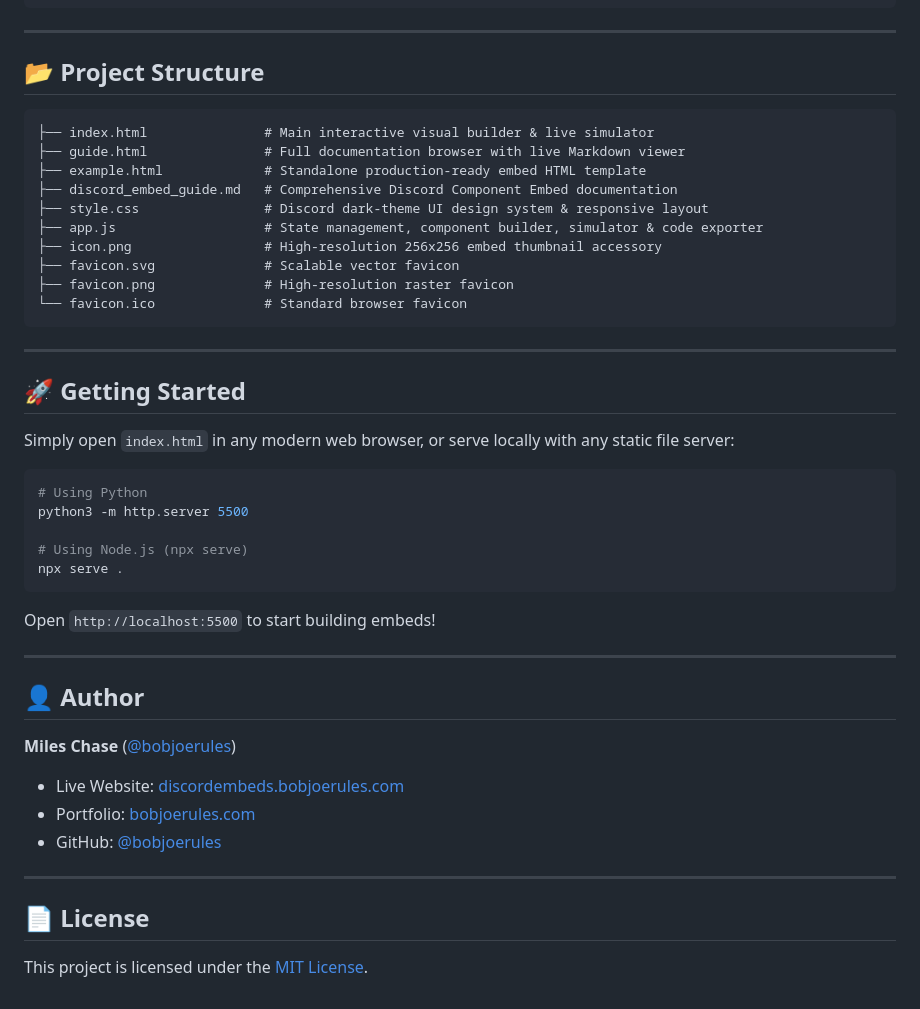
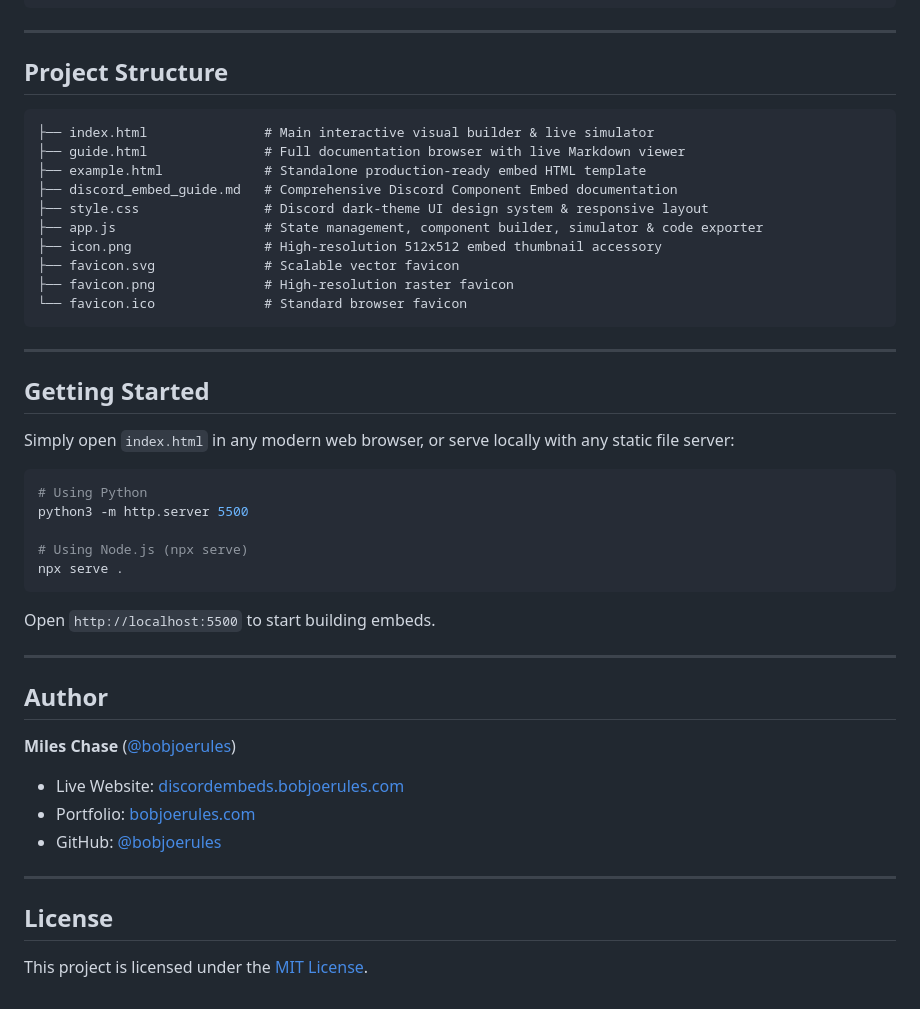
Before and after one commit to bobjoerules/Discord-Embed-Studio, a Markdown page: README.md, the part around one of its changes. Rendered like a GitHub page.

````diff
--- a/README.md
+++ b/README.md
@@ -80,7 +80,7 @@ To enable this on any web page:
 
 ---
 
-## 📂 Project Structure
+## Project Structure
 
 ```text
 ├── index.html               # Main interactive visual builder & live simulator
@@ -89,7 +89,7 @@ To enable this on any web page:
 ├── discord_embed_guide.md   # Comprehensive Discord Component Embed documentation
 ├── style.css                # Discord dark-theme UI design system & responsive layout
 ├── app.js                   # State management, component builder, simulator & code exporter
-├── icon.png                 # High-resolution 256x256 embed thumbnail accessory
+├── icon.png                 # High-resolution 512x512 embed thumbnail accessory
 ├── favicon.svg              # Scalable vector favicon
 ├── favicon.png              # High-resolution raster favicon
 └── favicon.ico              # Standard browser favicon
@@ -97,7 +97,7 @@ To enable this on any web page:
 
 ---
 
-## 🚀 Getting Started
+## Getting Started
 
 Simply open `index.html` in any modern web browser, or serve locally with any static file server:
 
@@ -109,11 +109,11 @@ python3 -m http.server 5500
 npx serve .
 ```
 
-Open `http://localhost:5500` to start building embeds!
+Open `http://localhost:5500` to start building embeds.
 
 ---
 
-## 👤 Author
+## Author
 
 **Miles Chase** ([@bobjoerules](https://github.com/bobjoerules))
 - Live Website: [discordembeds.bobjoerules.com](https://discordembeds.bobjoerules.com/)
@@ -122,6 +122,6 @@ Open `http://localhost:5500` to start building embeds!
 
 ---
 
-## 📄 License
+## License
 
 This project is licensed under the [MIT License](LICENSE).
````
Also changed, not shown: other parts of README.md (+15 -15 lines).
